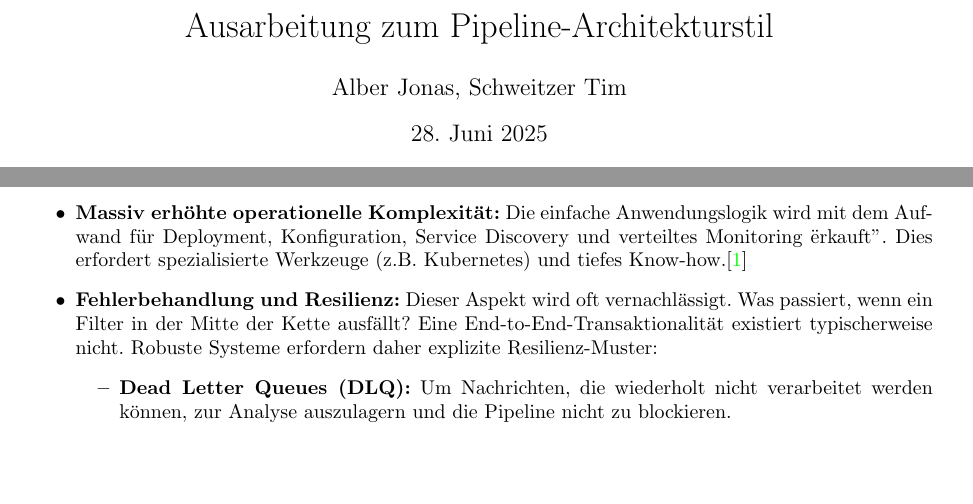
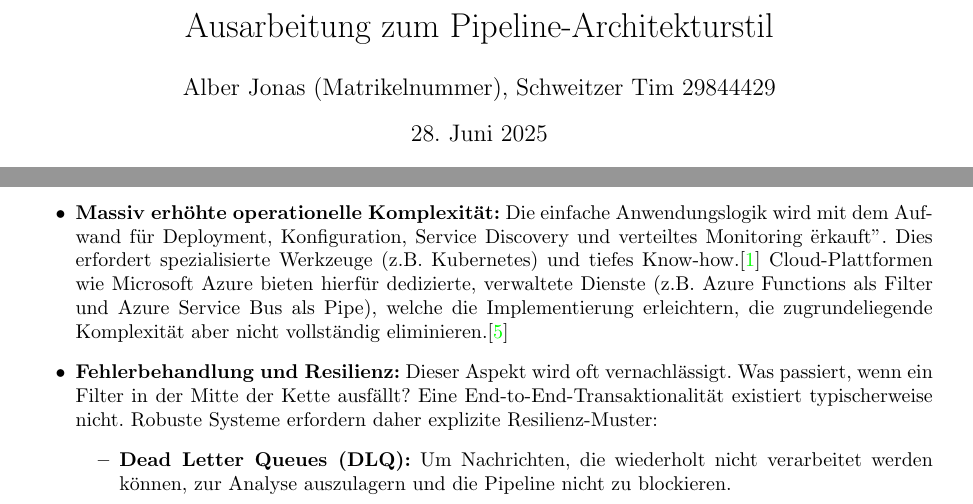
Before and after one commit to Jonas-Alber/SWA-Project, a LaTeX paper (doc/detaillierteAusarbeitung.tex): two parts of pages 1 and 4 of 6, joined at a grey line, cut so that both start at the same text, the shorter picture padded with empty space. Compiled offline with pdfLaTeX.

Commit message:
Update detaillierteAusarbeitung.tex
matrikelnummer

```diff
--- a/doc/detaillierteAusarbeitung.tex
+++ b/doc/detaillierteAusarbeitung.tex
@@ -34,13 +34,12 @@ pdfpagemode=FullScreen,
 \tikzstyle{pipe_label} = [font=\footnotesize, fill=white, inner sep=1pt]
 
 \title{Ausarbeitung zum Pipeline-Architekturstil}
-\author{Alber Jonas, Schweitzer Tim}
+\author{Alber Jonas (Matrikelnummer), Schweitzer Tim 29844429}
 \date{\today}
 \begin{document}
 
 \maketitle
 
-% ... (Dein Text bis zum ersten Schaubild bleibt gleich) ...
 \begin{abstract}
 \noindent % Verhindert Einzug
 Der Pipeline-Architekturstil (Pipes-and-Filters) ist ein etabliertes Paradigma zur Strukturierung von Systemen in modulare, sequenzielle Verarbeitungsschritte. Aufgrund seiner konzeptionellen Einfachheit und Modularität eignet er sich besonders für datenflussorientierte Aufgaben.\cite{richards2020} Diese Ausarbeitung analysiert die Kernprinzipien dieses Stils, beleuchtet typische Anwendungsfelder und bewertet kritisch dessen Vor- und Nachteile. Ein besonderer Fokus liegt auf der Evolution von traditionellen, monolithischen Implementierungen hin zu modernen, verteilten Streaming-Paradigmen und den damit verbundenen neuen Herausforderungen. Die Untersuchung unterstreicht die anhaltende Relevanz des Musters für die Bewältigung komplexer Datenverarbeitungsaufgaben.
@@ -151,6 +150,8 @@ Die scheinbare Einfachheit des Pipeline-Stils birgt versteckte Komplexitäten. G
 \textbf{Moderne, verteilte Implementierungen} (z.B. mit Microservices) lösen diese Probleme, führen aber neue, gravierende Herausforderungen ein:
 \begin{itemize}
 \item \textbf{Massiv erhöhte operationelle Komplexität:} Die einfache Anwendungslogik wird mit dem Aufwand für Deployment, Konfiguration, Service Discovery und verteiltes Monitoring "erkauft". Dies erfordert spezialisierte Werkzeuge (z.B. Kubernetes) und tiefes Know-how.\cite{richards2020}
+Cloud-Plattformen wie Microsoft Azure bieten hierfür dedizierte, verwaltete Dienste (z.B. Azure Functions als Filter und Azure Service Bus als Pipe), welche die Implementierung erleichtern, die zugrundeliegende Komplexität aber nicht vollständig eliminieren.\cite{azure_pipes_filters}
+
 \item \textbf{Fehlerbehandlung und Resilienz:} Dieser Aspekt wird oft vernachlässigt. Was passiert, wenn ein Filter in der Mitte der Kette ausfällt? Eine End-to-End-Transaktionalität existiert typischerweise nicht. Robuste Systeme erfordern daher explizite Resilienz-Muster:
     \begin{itemize}
         \item \textbf{Dead Letter Queues (DLQ):} Um Nachrichten, die wiederholt nicht verarbeitet werden können, zur Analyse auszulagern und die Pipeline nicht zu blockieren.
```
